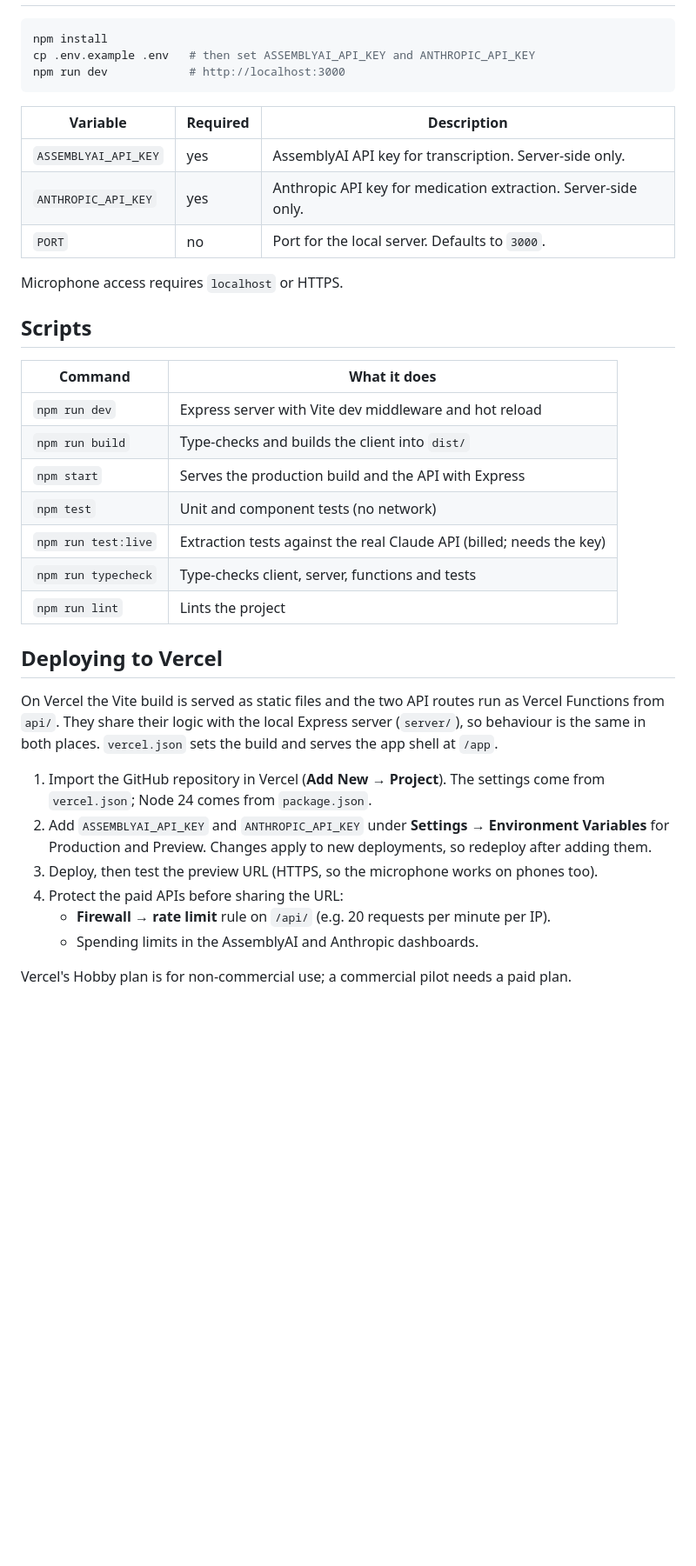
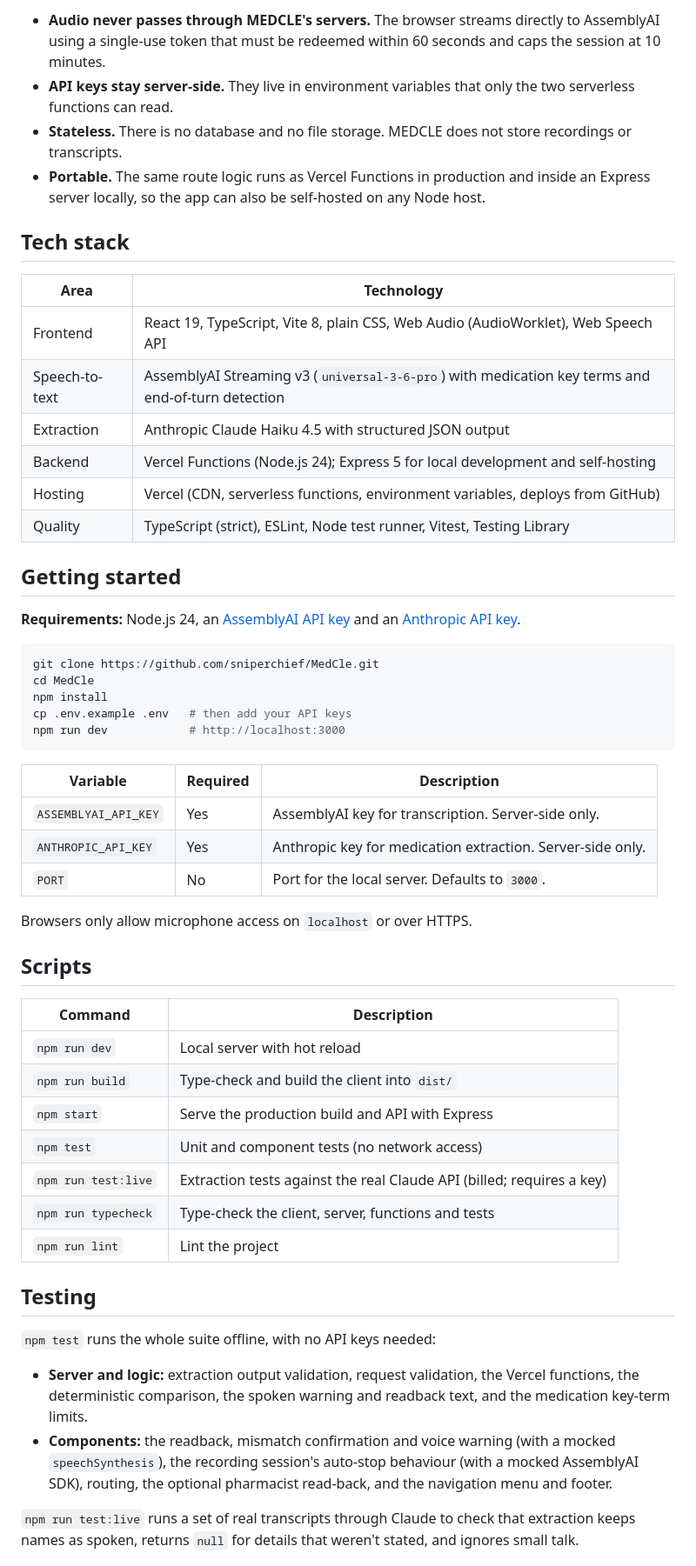
Before and after one commit to sniperchief/MedCle, a Markdown page: README.md, the part around one of its changes. Shown at 87% size. GitHub-like rendering; blank space fills up the shorter version.

````diff
--- a/README.md
+++ b/README.md
@@ -43,44 +89,67 @@ seconds, and cap each session at 10 minutes.
+- **Audio never passes through MEDCLE's servers.** The browser streams directly to AssemblyAI using
+  a single-use token that must be redeemed within 60 seconds and caps the session at 10 minutes.
+- **API keys stay server-side.** They live in environment variables that only the two serverless
+  functions can read.
+- **Stateless.** There is no database and no file storage. MEDCLE does not store recordings or
+  transcripts.
+- **Portable.** The same route logic runs as Vercel Functions in production and inside an Express
+  server locally, so the app can also be self-hosted on any Node host.
+
+## Tech stack
+
+| Area | Technology |
+| --- | --- |
+| Frontend | React 19, TypeScript, Vite 8, plain CSS, Web Audio (AudioWorklet), Web Speech API |
+| Speech-to-text | AssemblyAI Streaming v3 (`universal-3-6-pro`) with medication key terms and end-of-turn detection |
+| Extraction | Anthropic Claude Haiku 4.5 with structured JSON output |
+| Backend | Vercel Functions (Node.js 24); Express 5 for local development and self-hosting |
+| Hosting | Vercel (CDN, serverless functions, environment variables, deploys from GitHub) |
+| Quality | TypeScript (strict), ESLint, Node test runner, Vitest, Testing Library |
+
+## Getting started
+
+**Requirements:** Node.js 24, an [AssemblyAI API key](https://www.assemblyai.com/app/api-keys) and an
+[Anthropic API key](https://platform.claude.com/settings/keys).
 
 ```sh
+git clone https://github.com/sniperchief/MedCle.git
+cd MedCle
 npm install
-cp .env.example .env   # then set ASSEMBLYAI_API_KEY and ANTHROPIC_API_KEY
+cp .env.example .env   # then add your API keys
 npm run dev            # http://localhost:3000
 ```
 
-| Variable             | Required | Description                                                 |
-| -------------------- | -------- | ----------------------------------------------------------- |
-| `ASSEMBLYAI_API_KEY` | yes      | AssemblyAI API key for transcription. Server-side only.     |
-| `ANTHROPIC_API_KEY`  | yes      | Anthropic API key for medication extraction. Server-side only. |
-| `PORT`               | no       | Port for the local server. Defaults to `3000`.              |
+| Variable | Required | Description |
+| --- | --- | --- |
+| `ASSEMBLYAI_API_KEY` | Yes | AssemblyAI key for transcription. Server-side only. |
+| `ANTHROPIC_API_KEY` | Yes | Anthropic key for medication extraction. Server-side only. |
+| `PORT` | No | Port for the local server. Defaults to `3000`. |
 
-Microphone access requires `localhost` or HTTPS.
+Browsers only allow microphone access on `localhost` or over HTTPS.
 
 ## Scripts
 
-| Command             | What it does                                                         |
-| ------------------- | -------------------------------------------------------------------- |
-| `npm run dev`       | Express server with Vite dev middleware and hot reload               |
-| `npm run build`     | Type-checks and builds the client into `dist/`                       |
-| `npm start`         | Serves the production build and the API with Express                 |
-| `npm test`          | Unit and component tests (no network)                                |
-| `npm run test:live` | Extraction tests against the real Claude API (billed; needs the key) |
-| `npm run typecheck` | Type-checks client, server, functions and tests                      |
-| `npm run lint`      | Lints the project                                                    |
+| Command | Description |
+| --- | --- |
+| `npm run dev` | Local server with hot reload |
+| `npm run build` | Type-check and build the client into `dist/` |
+| `npm start` | Serve the production build and API with Express |
+| `npm test` | Unit and component tests (no network access) |
+| `npm run test:live` | Extraction tests against the real Claude API (billed; requires a key) |
+| `npm run typecheck` | Type-check the client, server, functions and tests |
+| `npm run lint` | Lint the project |
 
-## Deploying to Vercel
+## Testing
 
-On Vercel the Vite build is served as static files and the two API routes run as Vercel Functions
-from `api/`. They share their logic with the local Express server (`server/`), so behaviour is the
-same in both places. `vercel.json` sets the build and serves the app shell at `/app`.
+`npm test` runs the whole suite offline, with no API keys needed:
 
-1. Import the GitHub repository in Vercel (**Add New → Project**). The settings come from
-   `vercel.json`; Node 24 comes from `package.json`.
-2. Add `ASSEMBLYAI_API_KEY` and `ANTHROPIC_API_KEY` under **Settings → Environment Variables**
-   for Production and Preview. Changes apply to new deployments, so redeploy after adding them.
-3. Deploy, then test the preview URL (HTTPS, so the microphone works on phones too).
-4. Protect the paid APIs before sharing the URL:
-   - **Firewall → rate limit** rule on `/api/` (e.g. 20 requests per minute per IP).
-   - Spending limits in the AssemblyAI and Anthropic dashboards.
+- **Server and logic:** extraction output validation, request validation, the Vercel functions,
+  the deterministic comparison, the spoken warning and readback text, and the medication key-term
+  limits.
+- **Components:** the readback, mismatch confirmation and voice warning (with a mocked
+  `speechSynthesis`), the recording session's auto-stop behaviour (with a mocked AssemblyAI SDK),
+  routing, the optional pharmacist read-back, and the navigation menu and footer.
 
-Vercel's Hobby plan is for non-commercial use; a commercial pilot needs a paid plan.
+`npm run test:live` runs a set of real transcripts through Claude to check that extraction keeps
+names as spoken, returns `null` for details that weren't stated, and ignores small talk.
 
````
Also changed, not shown: other parts of README.md (+120 -50 lines).
